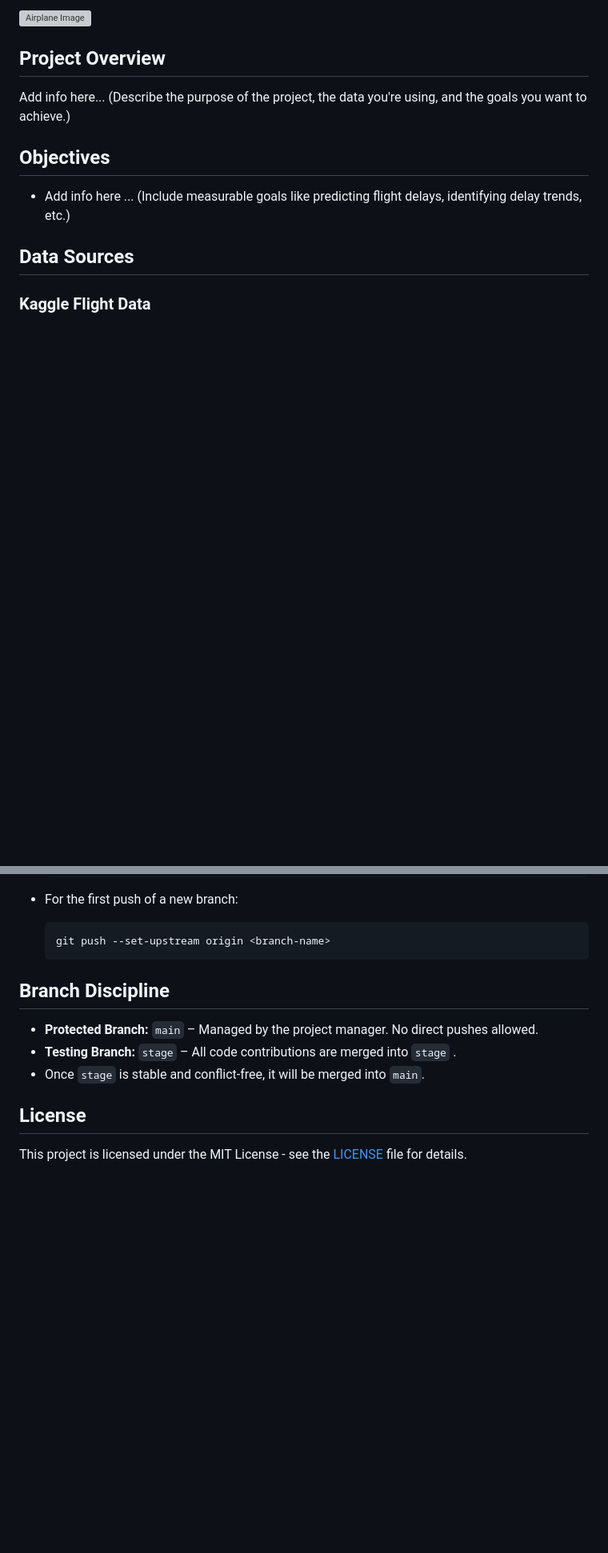
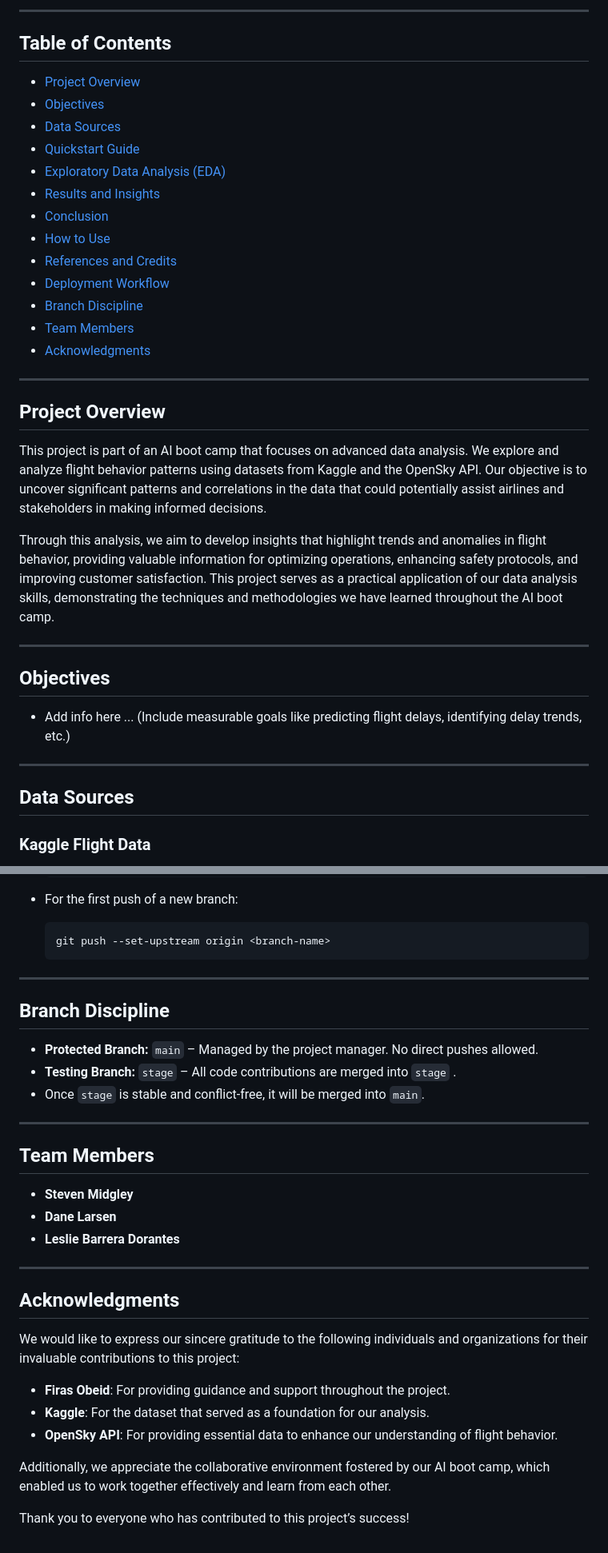
Before and after one commit to steven-midgley/project_one, a Markdown page: README.md, 2 parts joined by grey strips. Shown: that part at 80% size. GitHub-like rendering; blank space fills up the shorter version; grey boxes are pictures that could not be loaded.

Commit message:
Add airplane image for README update (#9)
* Add airplane image for README update

* Added airplane image

* Testing formatting

* Testing title formmating

* Updated project Overview

* Added table of contents

* Added team members and acknowledgments sections

* Updated project overview

* Updated project overview

* Started working on visualizations

````diff
--- a/README.md
+++ b/README.md
@@ -4,13 +6,37 @@
 
-![Airplane Image](images/airplane.jpg)
+---
+
+## Table of Contents
+
+- [Project Overview](#project-overview)
+- [Objectives](#objectives)
+- [Data Sources](#data-sources)
+- [Quickstart Guide](#quickstart-guide)
+- [Exploratory Data Analysis (EDA)](#exploratory-data-analysis-eda)
+- [Results and Insights](#results-and-insights)
+- [Conclusion](#conclusion)
+- [How to Use](#how-to-use)
+- [References and Credits](#references-and-credits)
+- [Deployment Workflow](#deployment-workflow)
+- [Branch Discipline](#branch-discipline)
+- [Team Members](#team-members)
+- [Acknowledgments](#acknowledgments)
+
+---
 
 ## Project Overview
 
-Add info here... (Describe the purpose of the project, the data you're using, and the goals you want to achieve.)
+This project is part of an AI boot camp that focuses on advanced data analysis. We explore and analyze flight behavior patterns using datasets from Kaggle and the OpenSky API. Our objective is to uncover significant patterns and correlations in the data that could potentially assist airlines and stakeholders in making informed decisions.
+
+Through this analysis, we aim to develop insights that highlight trends and anomalies in flight behavior, providing valuable information for optimizing operations, enhancing safety protocols, and improving customer satisfaction. This project serves as a practical application of our data analysis skills, demonstrating the techniques and methodologies we have learned throughout the AI boot camp.
+
+---
 
 ## Objectives
 
 - Add info here ... (Include measurable goals like predicting flight delays, identifying delay trends, etc.)
+
+---
 
 ## Data Sources
 
@@ -149,6 +188,7 @@ Add info here... (Summarize the overall findings and the value of the analysis.)
      ```bash
      git push --set-upstream origin <branch-name>
      ```
+---
 
 ## Branch Discipline
 
@@ -156,6 +196,24 @@ Add info here... (Summarize the overall findings and the value of the analysis.)
 - **Testing Branch:** `stage` – All code contributions are merged into `stage` .
 - Once `stage` is stable and conflict-free, it will be merged into `main`.
 
-## License
+---
 
-This project is licensed under the MIT License - see the [LICENSE](LICENSE) file for details.
+## Team Members
+
+- **Steven Midgley**
+- **Dane Larsen**
+- **Leslie Barrera Dorantes**
+
+---
+
+## Acknowledgments
+
+We would like to express our sincere gratitude to the following individuals and organizations for their invaluable contributions to this project:
+
+- **Firas Obeid**: For providing guidance and support throughout the project.
+- **Kaggle**: For the dataset that served as a foundation for our analysis.
+- **OpenSky API**: For providing essential data to enhance our understanding of flight behavior.
+
+Additionally, we appreciate the collaborative environment fostered by our AI boot camp, which enabled us to work together effectively and learn from each other.
+
+Thank you to everyone who has contributed to this project’s success!
````
Also changed, not shown: other parts of README.md (+17 -2 lines), images/airplane.jpeg (added).
